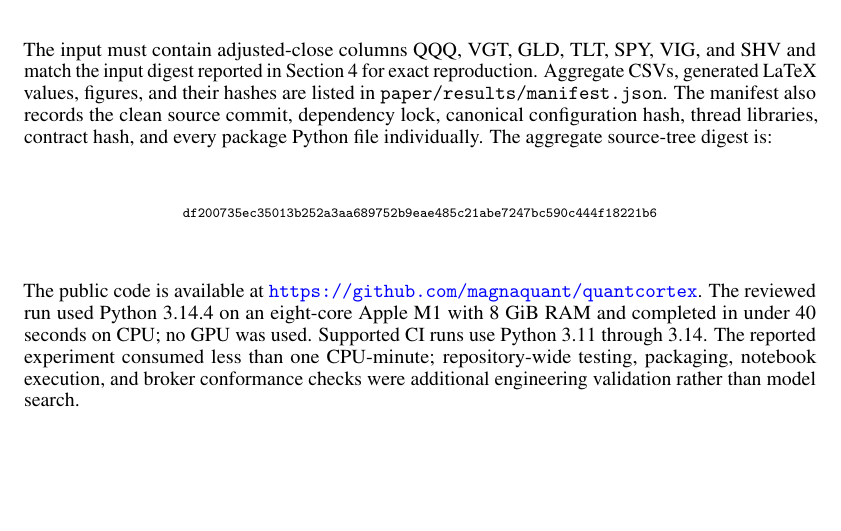
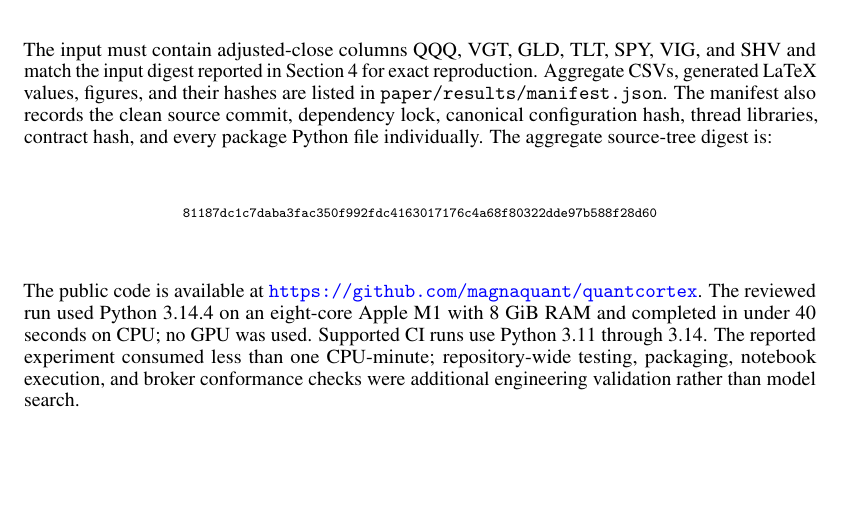
Before and after one commit to magnaquant/quantcortex, a LaTeX paper (paper/main.tex, which reads paper/results/generated_values.tex): part of page 11 of 20, cut so that both start at the same text. Compiled offline with pdfLaTeX.

Commit message:
docs: regenerate audited paper artifacts

```diff
--- a/paper/results/generated_values.tex
+++ b/paper/results/generated_values.tex
@@ -4,7 +4,7 @@
 \newcommand{\PaperRequiredWarmupSessions}{274}
 \newcommand{\PaperBootstrapReplications}{5,000}
 \newcommand{\PaperInputDigest}{efb384a62157e56a0cd8065abf45c1ed07d90ec26c681e5d54d74fe4cb9c55e1}
-\newcommand{\PaperSourceTreeDigest}{df200735ec35013b252a3aa689752b9eae485c21abe7247bc590c444f18221b6}
+\newcommand{\PaperSourceTreeDigest}{81187dc1c7daba3fac350f992fdc4163017176c4a68f80322dde97b588f28d60}
 \newcommand{\PaperNetCAGR}{1.40\%}
 \newcommand{\PaperGrossCAGR}{3.17\%}
 \newcommand{\PaperCashCAGR}{2.50\%}
```
Also changed, not shown: paper/quantcortex_audit_anonymous.pdf, paper/quantcortex_audit_neurips2026.pdf, 7 other files.
